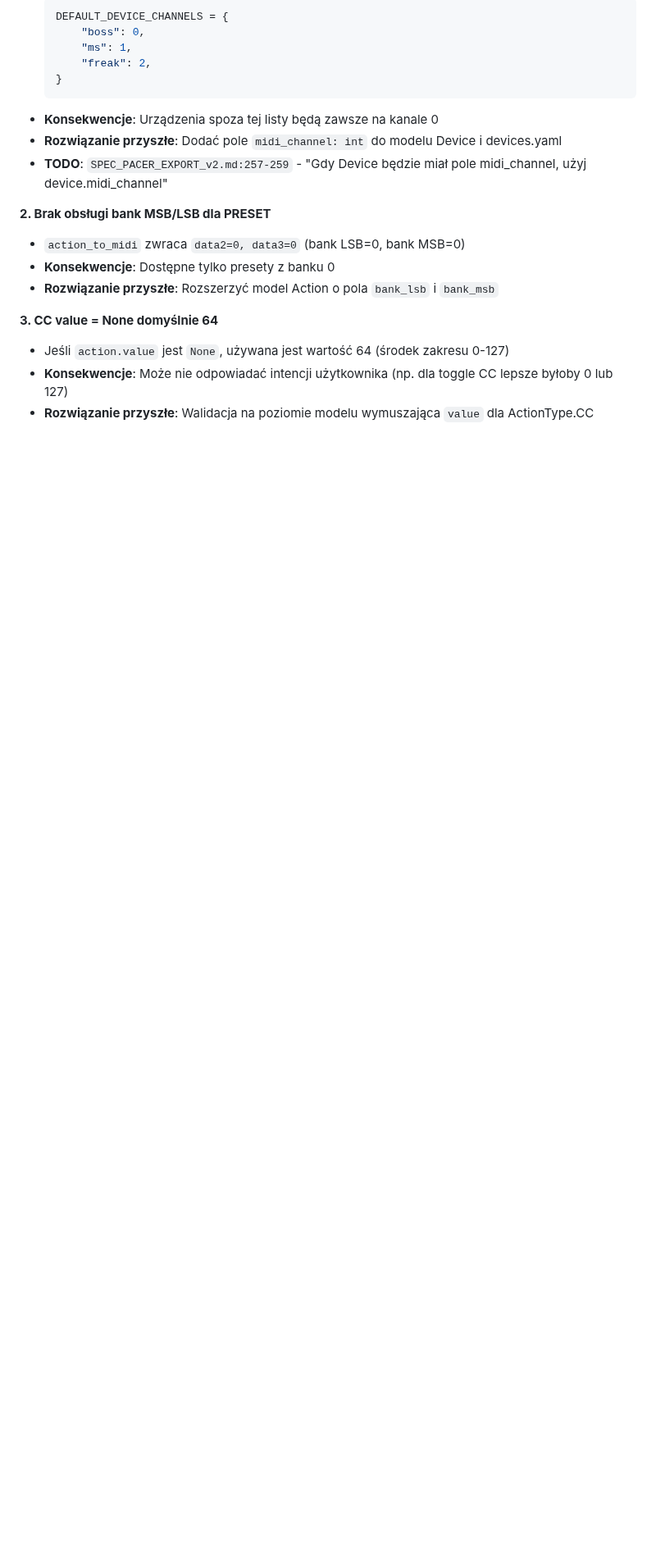
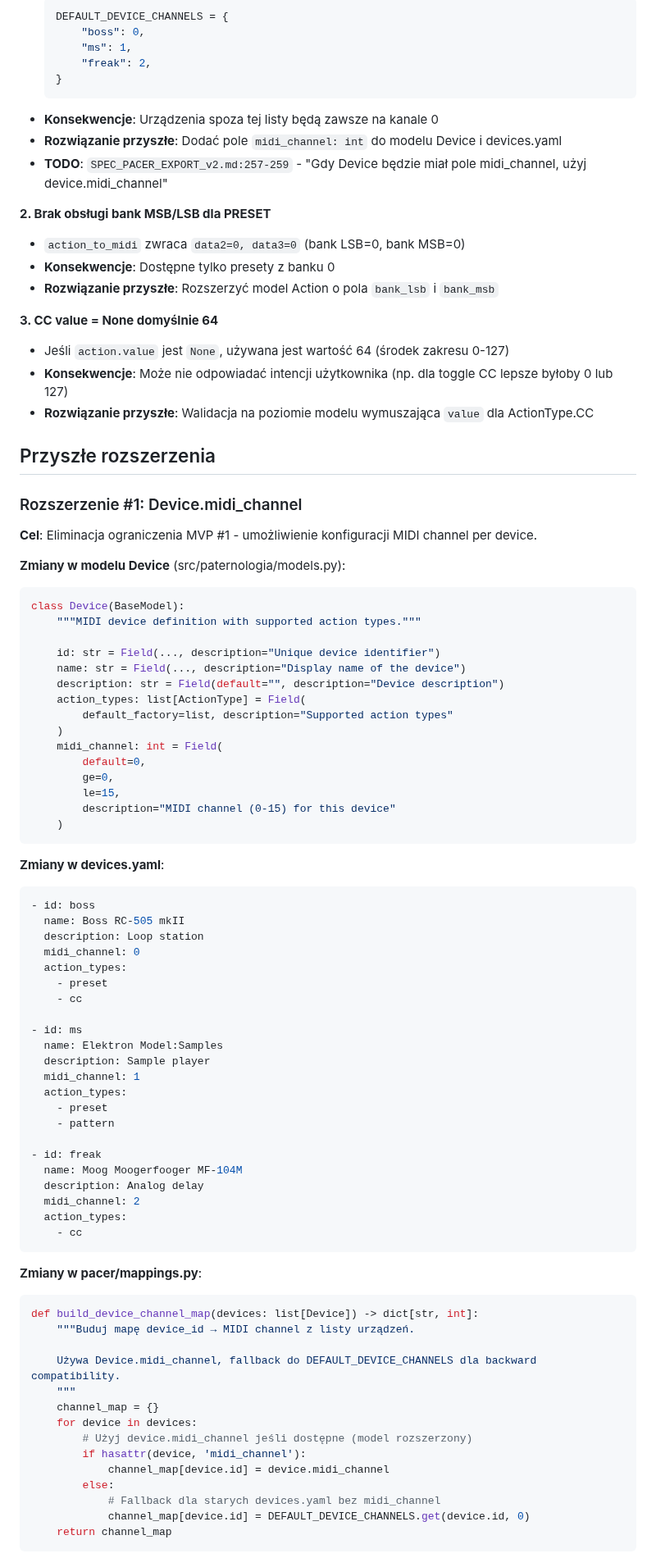
Before and after one commit to wkoziej/paternologia, a Markdown page: SPEC_PACER_EXPORT_v2.md, the part around one of its changes. Shown at 82% size. Drawn GitHub-style; blank space fills up the shorter version.

````diff
--- a/SPEC_PACER_EXPORT_v2.md
+++ b/SPEC_PACER_EXPORT_v2.md
@@ -829,3 +829,72 @@ hexdump -C test.syx
 - **Konsekwencje**: Może nie odpowiadać intencji użytkownika (np. dla toggle CC lepsze byłoby 0 lub 127)
 - **Rozwiązanie przyszłe**: Walidacja na poziomie modelu wymuszająca `value` dla ActionType.CC
 
+## Przyszłe rozszerzenia
+
+### Rozszerzenie #1: Device.midi_channel
+
+**Cel**: Eliminacja ograniczenia MVP #1 - umożliwienie konfiguracji MIDI channel per device.
+
+**Zmiany w modelu Device** (src/paternologia/models.py):
+```python
+class Device(BaseModel):
+    """MIDI device definition with supported action types."""
+
+    id: str = Field(..., description="Unique device identifier")
+    name: str = Field(..., description="Display name of the device")
+    description: str = Field(default="", description="Device description")
+    action_types: list[ActionType] = Field(
+        default_factory=list, description="Supported action types"
+    )
+    midi_channel: int = Field(
+        default=0,
+        ge=0,
+        le=15,
+        description="MIDI channel (0-15) for this device"
+    )
+```
+
+**Zmiany w devices.yaml**:
+```yaml
+- id: boss
+  name: Boss RC-505 mkII
+  description: Loop station
+  midi_channel: 0
+  action_types:
+    - preset
+    - cc
+
+- id: ms
+  name: Elektron Model:Samples
+  description: Sample player
+  midi_channel: 1
+  action_types:
+    - preset
+    - pattern
+
+- id: freak
+  name: Moog Moogerfooger MF-104M
+  description: Analog delay
+  midi_channel: 2
+  action_types:
+    - cc
+```
+
+**Zmiany w pacer/mappings.py**:
+```python
+def build_device_channel_map(devices: list[Device]) -> dict[str, int]:
+    """Buduj mapę device_id → MIDI channel z listy urządzeń.
+
+    Używa Device.midi_channel, fallback do DEFAULT_DEVICE_CHANNELS dla backward compatibility.
+    """
+    channel_map = {}
+    for device in devices:
+        # Użyj device.midi_channel jeśli dostępne (model rozszerzony)
+        if hasattr(device, 'midi_channel'):
+            channel_map[device.id] = device.midi_channel
+        else:
+            # Fallback dla starych devices.yaml bez midi_channel
+            channel_map[device.id] = DEFAULT_DEVICE_CHANNELS.get(device.id, 0)
+    return channel_map
+```
+
````
Also changed, not shown: other parts of SPEC_PACER_EXPORT_v2.md (+110 -5 lines).
